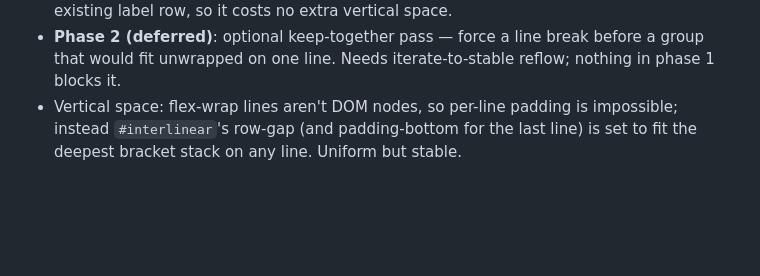
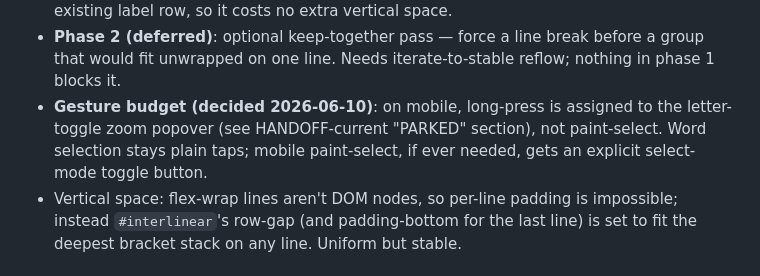
Before and after one commit to RichardAMcGough/BibleDB, a Markdown page: docs/group-brackets-design.md, the part around the change. GitHub-like rendering; blank space fills up the shorter version.

```diff
--- a/docs/group-brackets-design.md
+++ b/docs/group-brackets-design.md
@@ -36,6 +36,10 @@ vertical depth encodes nesting, overlaps never cross lines.
 - **Phase 2 (deferred)**: optional keep-together pass — force a line break
   before a group that would fit unwrapped on one line. Needs iterate-to-stable
   reflow; nothing in phase 1 blocks it.
+- **Gesture budget (decided 2026-06-10)**: on mobile, long-press is assigned
+  to the letter-toggle zoom popover (see HANDOFF-current "PARKED" section),
+  not paint-select. Word selection stays plain taps; mobile paint-select, if
+  ever needed, gets an explicit select-mode toggle button.
 - Vertical space: flex-wrap lines aren't DOM nodes, so per-line padding is
   impossible; instead `#interlinear`'s row-gap (and padding-bottom for the last
   line) is set to fit the deepest bracket stack on any line. Uniform but stable.
```
Also changed, not shown: docs/HANDOFF-current.md (+41 -0 lines).
